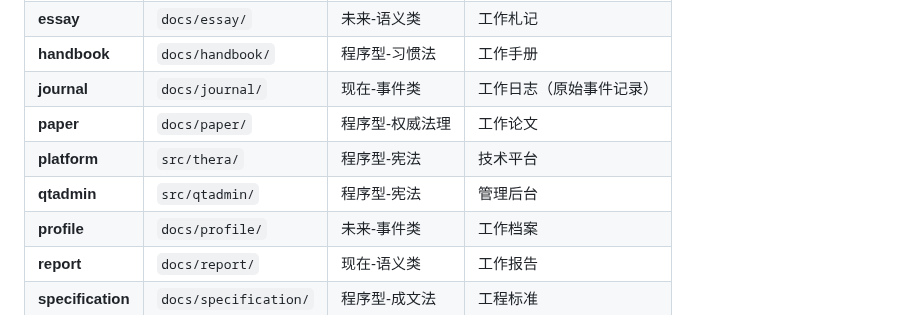
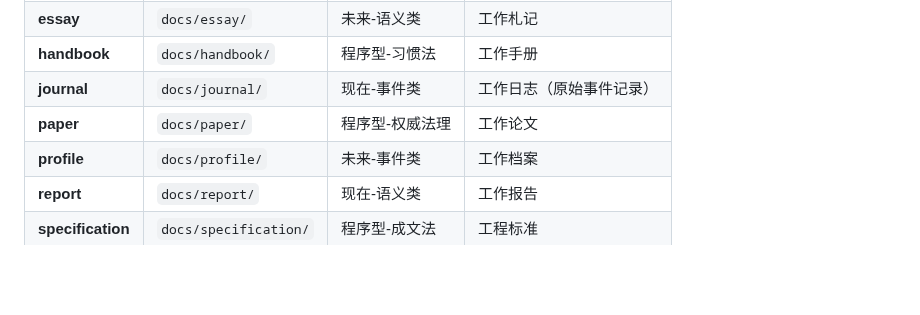
Before and after one commit to quanttide/quanttide-founder, a Markdown page: meta/IDENTITY.md, the part around the change. Drawn GitHub-style; blank space fills up the shorter version.

Commit message:
update meta

```diff
--- a/meta/IDENTITY.md
+++ b/meta/IDENTITY.md
@@ -113,8 +113,6 @@ meta/
 | **handbook** | `docs/handbook/` | 程序型-习惯法 | 工作手册 |
 | **journal** | `docs/journal/` | 现在-事件类 | 工作日志（原始事件记录） |
 | **paper** | `docs/paper/` | 程序型-权威法理 | 工作论文 |
-| **platform** | `src/thera/` | 程序型-宪法 | 技术平台 |
-| **qtadmin** | `src/qtadmin/` | 程序型-宪法 | 管理后台 |
 | **profile** | `docs/profile/` | 未来-事件类 | 工作档案 |
 | **report** | `docs/report/` | 现在-语义类 | 工作报告 |
 | **specification** | `docs/specification/` | 程序型-成文法 | 工程标准 |
```
Also changed, not shown: meta/profile/submodule.md (+2 -4 lines).
